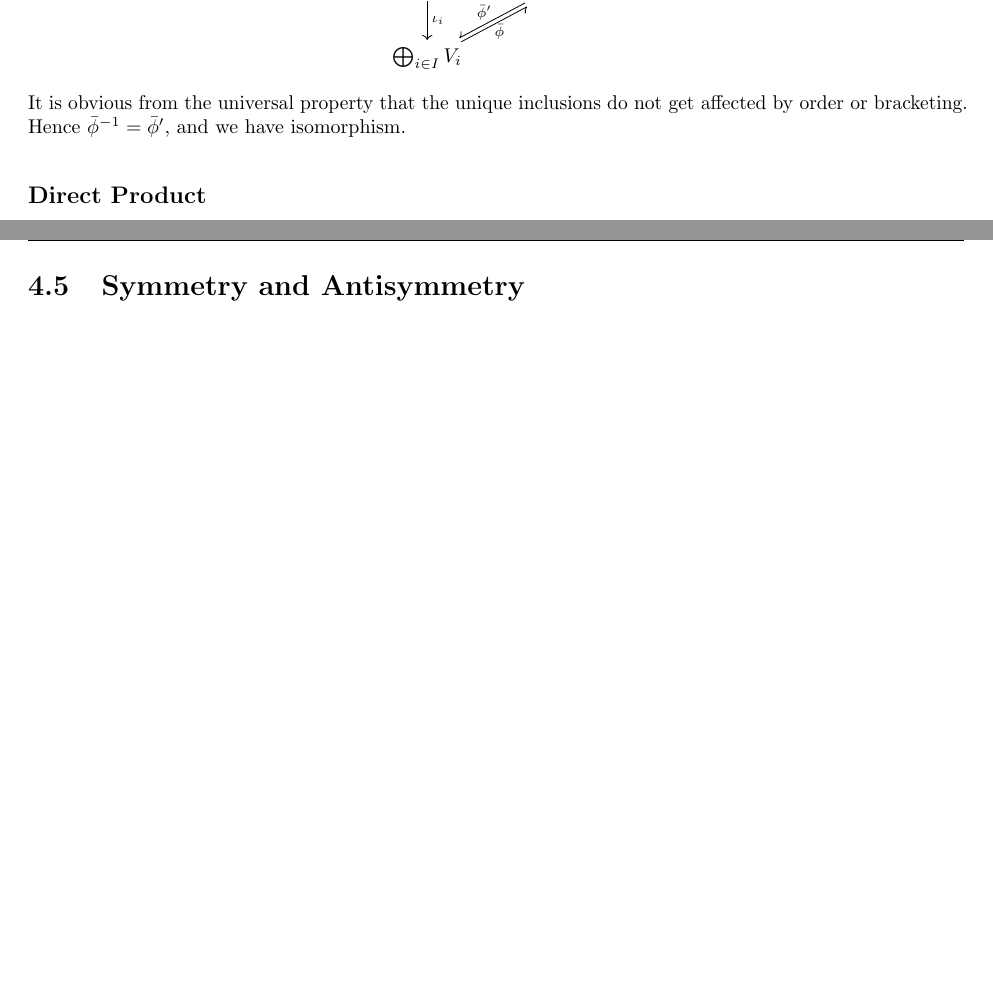
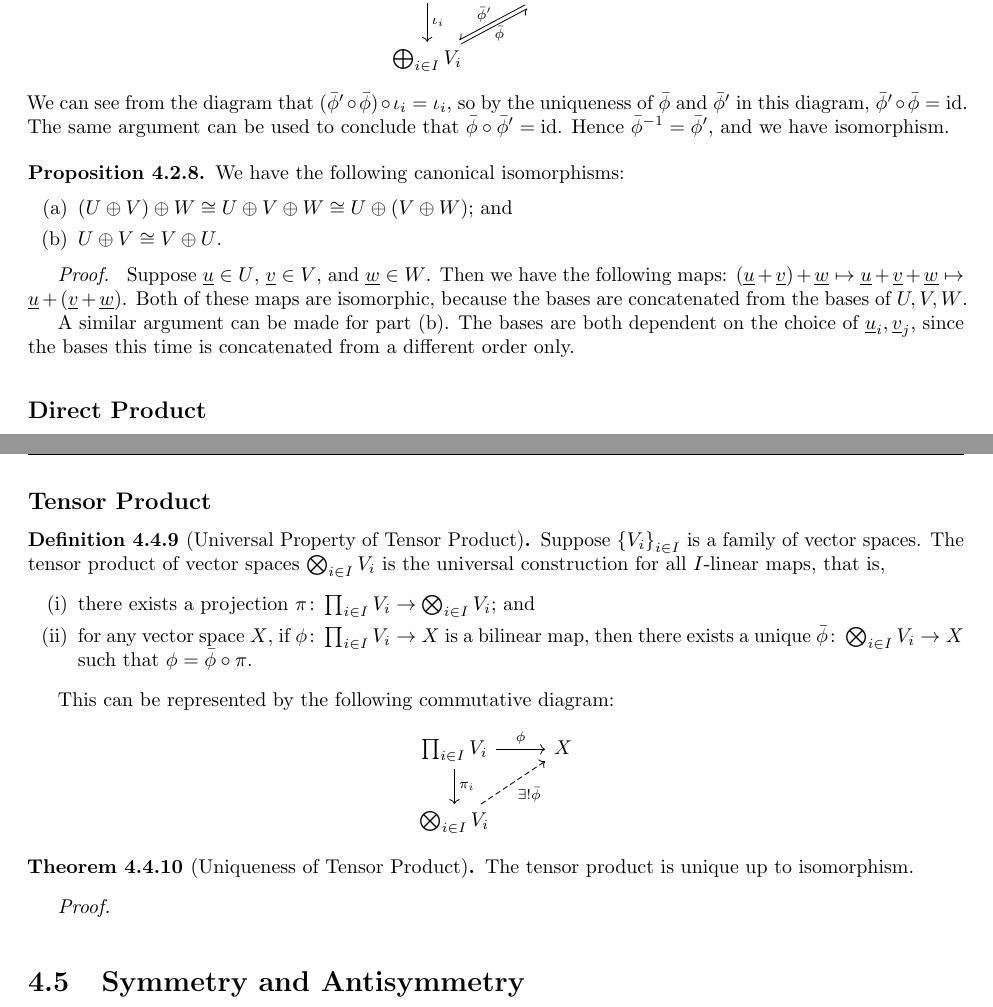
Before and after one commit to Cadenze/algebra-notes, a LaTeX thesis (Algebra-Notes.tex, which reads source/linear-algebra.tex): two parts of pages 66 and 71 of 120, joined at a grey line, cut so that both start at the same text, the shorter picture padded with empty space. Compiled offline with pdfLaTeX.

Commit message:
direct sum and product properties

```diff
--- a/source/linear-algebra.tex
+++ b/source/linear-algebra.tex
@@ -291,11 +292,41 @@
             %     [xshift=-.5ex, yshift=.5ex, swap]{\bar{\phi}}
         \end{tikzcd}
     \end{center}
-    It is obvious from the universal property that
-    the unique inclusions do not get affected by order or bracketing.
+    % It is obvious from the universal property that
+    % the unique inclusions do not get affected by order or bracketing.
+    We can see from the diagram that \((\bar{\phi}'\circ\bar{\phi})\circ\iota_i = \iota_i\),
+    so by the uniqueness of \(\bar{\phi}\) and \(\bar{\phi}'\) in this diagram,
+    \(\bar{\phi}'\circ\bar{\phi} = \id\).
+    The same argument can be used to conclude that \(\bar{\phi}\circ\bar{\phi}' = \id\).
     Hence \(\bar{\phi}^{-1} = \bar{\phi}'\),
     and we have isomorphism.
 \end{proof}
+
+\begin{proposition}\label{prop:vsp-sum-iso}
+    We have the following canonical isomorphisms:
+    \begin{enumerate}[label={(\alph*)}, itemsep=0mm]
+        \item \((U \oplus V) \oplus W \cong U \oplus V \oplus W \cong U \oplus (V \oplus W)\); and
+        \item \(U \oplus V \cong V \oplus U\).
+    \end{enumerate}
+\end{proposition}
+\begin{proof}
+    Suppose \(\vec{u} \in U\), \(\vec{v} \in V\), and \(\vec{w} \in W\).
+    Then we have the following maps:
+    \((\vec{u}+\vec{v})+\vec{w} \mapsto \vec{u}+\vec{v}+\vec{w} \mapsto \vec{u}+(\vec{v}+\vec{w})\).
+    Both of these maps are isomorphic,
+    because the bases are concatenated from the bases of \(U,V,W\).
+    % for \(\vec{u}_i,\vec{v}_j,\vec{w}_k\) basis vectors.
+
+    A similar argument can be made for part (b).
+    The bases are both dependent on the choice of \(\vec{u}_i,\vec{v}_j\),
+    since the bases this time is concatenated from a different order only.
+\end{proof}
+% \begin{proposition}
+%     \(\dim(\bigoplus_{i=1}^n V_i) = \sum_{i=1}^n \dim(V_i)\).
+% \end{proposition}
+% \begin{proof}
+
+% \end{proof}
 
 
 \subsection*{Direct Product}
@@ -783,6 +828,36 @@
 
 % \end{proof}
 
+\subsection*{Tensor Product}
+
+\begin{definition}[Universal Property of Tensor Product]
+    Suppose \({\{V_i\}}_{i \in I}\) is a family of vector spaces.
+    The tensor product of vector spaces \(\bigotimes_{i \in I} V_i\)
+    is the universal construction for all \(I\)-linear maps, that is,
+    \begin{enumerate}[label={(\roman*)}, itemsep=0mm]
+        \item there exists a projection \(\func{\pi}{\prod_{i \in I} V_i}{\bigotimes_{i \in I} V_i}\); and
+        \item for any vector space \(X\),
+            if \(\func{\phi}{\prod_{i \in I} V_i}{X}\) is a bilinear map,
+            then there exists a unique \(\func{\bar{\phi}}{\bigotimes_{i \in I} V_i}{X}\)
+            such that \(\phi = \bar{\phi}\circ\pi\).
+    \end{enumerate}
+
+    This can be represented by the following commutative diagram:
+    \begin{center}
+        \begin{tikzcd}
+            \prod_{i \in I} V_i \arrow{r}{\phi} \arrow{d}{\pi_i} & X \\
+            \bigotimes_{i \in I} V_i \arrow[dashrightarrow]{ru}[swap]{\exists! \bar{\phi}}
+        \end{tikzcd}
+    \end{center}
+\end{definition}
+
+\begin{theorem}[Uniqueness of Tensor Product]
+    The tensor product is unique up to isomorphism.
+\end{theorem}
+\begin{proof}
+
+\end{proof}
+
 
 \section{Symmetry and Antisymmetry}
 
```
Also changed, not shown: source/linear-algebra.tex (27 more changed lines).
